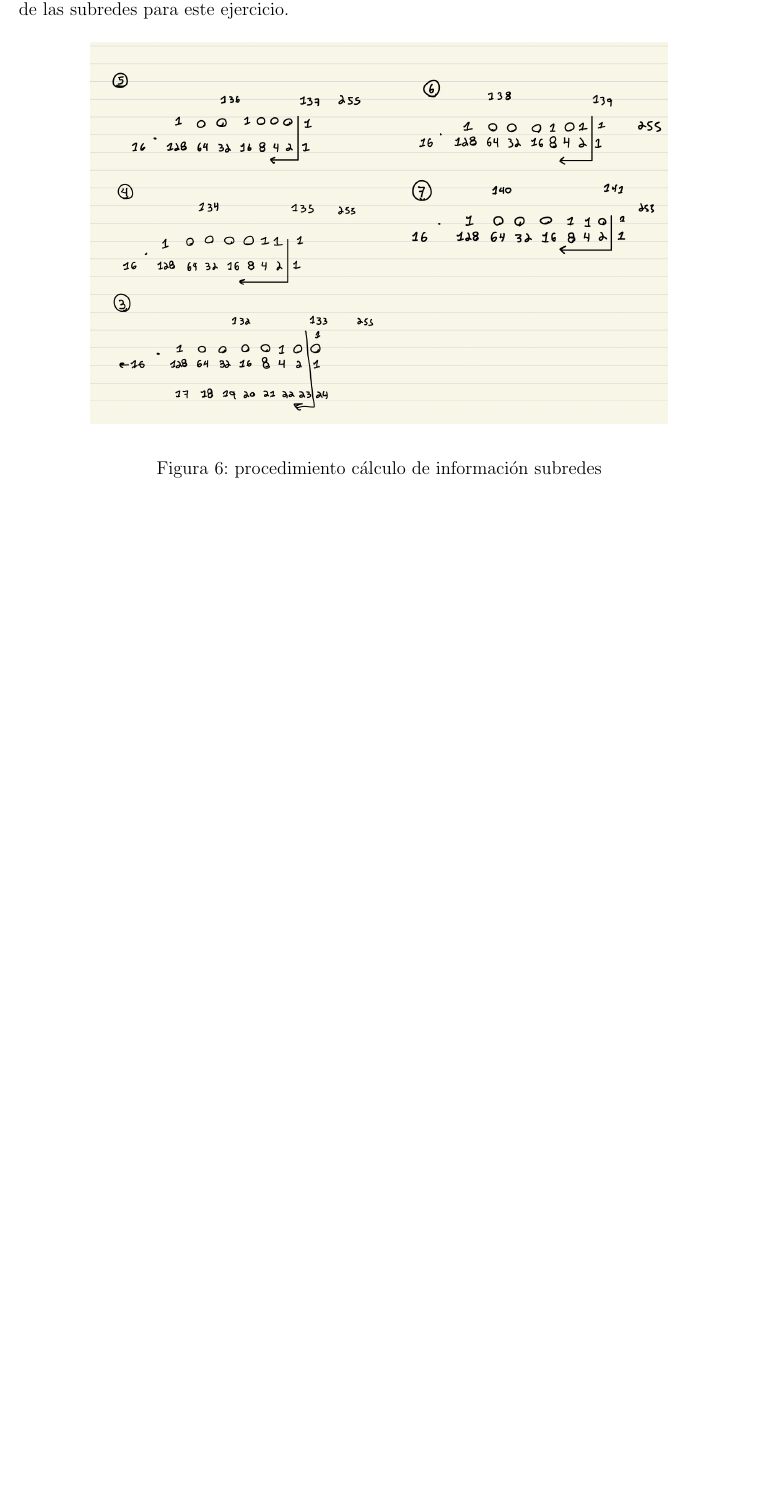
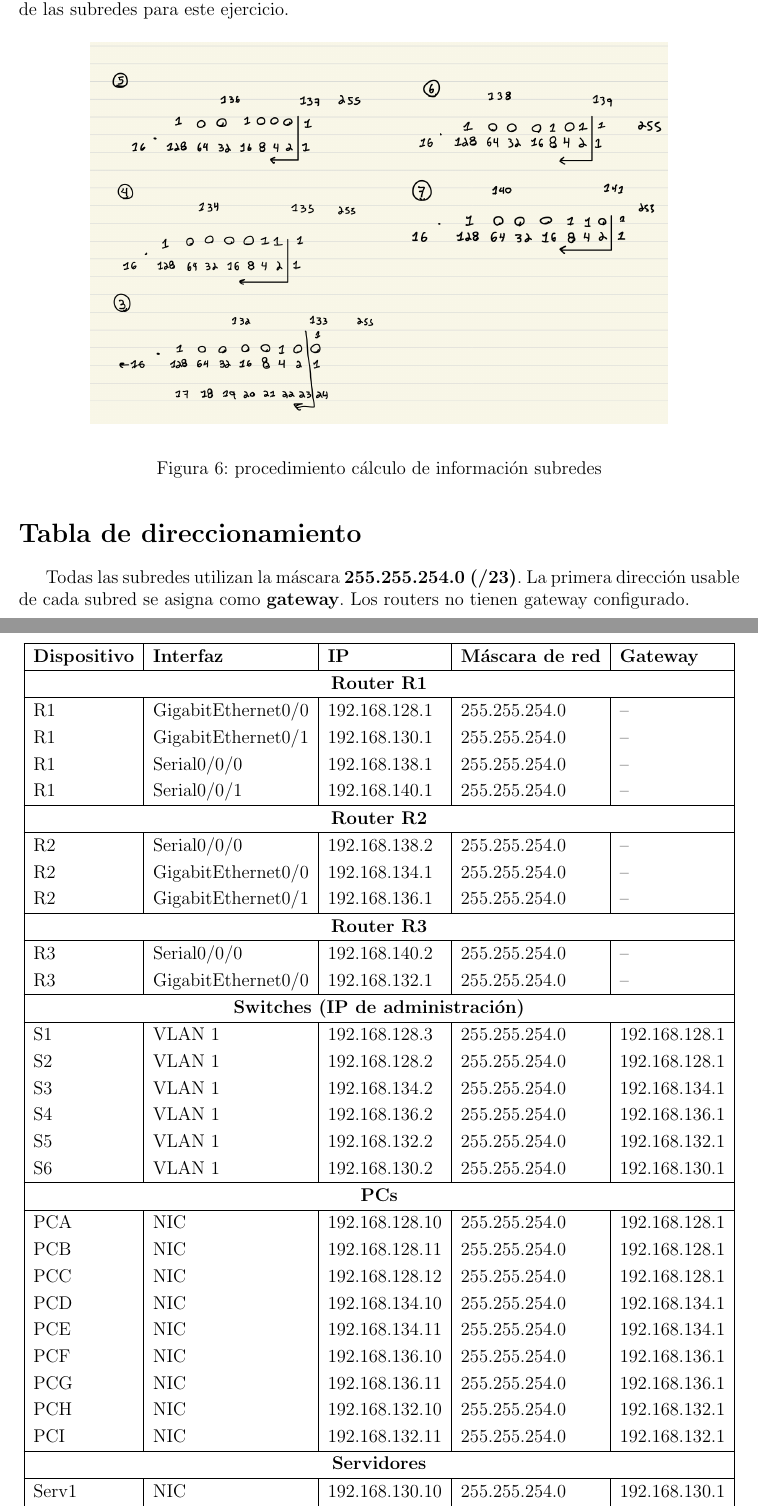
Before and after one commit to SunnySuaSal/apuntes, a LaTeX document (materias/redes/t1DocRed/t1DocRed.tex): part of page 7 of 7 before the commit and two parts of pages 7 and 8 of 8 after it, the two joined at a grey line, cut so that both start at the same text, the shorter picture padded with empty space. Compiled offline with pdfLaTeX.

Commit message:
Agrega tabla de direccionamiento sin revisar

```diff
--- a/materias/redes/t1DocRed/t1DocRed.tex
+++ b/materias/redes/t1DocRed/t1DocRed.tex
@@ -274,6 +274,65 @@ información de las subredes para este ejercicio.
   \caption{procedimiento cálculo de información subredes}\label{fig:procedimientoSubredes}
 \end{figure}
 
+\section*{Tabla de direccionamiento}
 
+Todas las subredes utilizan la máscara \textbf{255.255.254.0 (/23)}.\
+La primera dirección usable de cada subred se asigna como \textbf{gateway}.\
+Los routers no tienen gateway configurado.
+
+\bigskip
+
+\begin{center}
+\renewcommand{\arraystretch}{1.2}
+\begin{tabular}{|l|l|l|l|l|}
+\hline
+\textbf{Dispositivo} & \textbf{Interfaz} & \textbf{IP} & \textbf{Máscara de red} & \textbf{Gateway} \\
+\hline
+\multicolumn{5}{|c|}{\textbf{Router R1}} \\
+\hline
+R1 & GigabitEthernet0/0 & 192.168.128.1 & 255.255.254.0 & -- \\
+R1 & GigabitEthernet0/1 & 192.168.130.1 & 255.255.254.0 & -- \\
+R1 & Serial0/0/0        & 192.168.138.1 & 255.255.254.0 & -- \\
+R1 & Serial0/0/1        & 192.168.140.1 & 255.255.254.0 & -- \\
+\hline
+\multicolumn{5}{|c|}{\textbf{Router R2}} \\
+\hline
+R2 & Serial0/0/0        & 192.168.138.2 & 255.255.254.0 & -- \\
+R2 & GigabitEthernet0/0 & 192.168.134.1 & 255.255.254.0 & -- \\
+R2 & GigabitEthernet0/1 & 192.168.136.1 & 255.255.254.0 & -- \\
+\hline
+\multicolumn{5}{|c|}{\textbf{Router R3}} \\
+\hline
+R3 & Serial0/0/0        & 192.168.140.2 & 255.255.254.0 & -- \\
+R3 & GigabitEthernet0/0 & 192.168.132.1 & 255.255.254.0 & -- \\
+\hline
+\multicolumn{5}{|c|}{\textbf{Switches (IP de administración)}} \\
+\hline
+S1 & VLAN 1 & 192.168.128.3 & 255.255.254.0 & 192.168.128.1 \\
+S2 & VLAN 1 & 192.168.128.2 & 255.255.254.0 & 192.168.128.1 \\
+S3 & VLAN 1 & 192.168.134.2 & 255.255.254.0 & 192.168.134.1 \\
+S4 & VLAN 1 & 192.168.136.2 & 255.255.254.0 & 192.168.136.1 \\
+S5 & VLAN 1 & 192.168.132.2 & 255.255.254.0 & 192.168.132.1 \\
+S6 & VLAN 1 & 192.168.130.2 & 255.255.254.0 & 192.168.130.1 \\
+\hline
+\multicolumn{5}{|c|}{\textbf{PCs}} \\
+\hline
+PCA & NIC & 192.168.128.10 & 255.255.254.0 & 192.168.128.1 \\
+PCB & NIC & 192.168.128.11 & 255.255.254.0 & 192.168.128.1 \\
+PCC & NIC & 192.168.128.12 & 255.255.254.0 & 192.168.128.1 \\
+PCD & NIC & 192.168.134.10 & 255.255.254.0 & 192.168.134.1 \\
+PCE & NIC & 192.168.134.11 & 255.255.254.0 & 192.168.134.1 \\
+PCF & NIC & 192.168.136.10 & 255.255.254.0 & 192.168.136.1 \\
+PCG & NIC & 192.168.136.11 & 255.255.254.0 & 192.168.136.1 \\
+PCH & NIC & 192.168.132.10 & 255.255.254.0 & 192.168.132.1 \\
+PCI & NIC & 192.168.132.11 & 255.255.254.0 & 192.168.132.1 \\
+\hline
+\multicolumn{5}{|c|}{\textbf{Servidores}} \\
+\hline
+Serv1 & NIC & 192.168.130.10 & 255.255.254.0 & 192.168.130.1 \\
+Serv2 & NIC & 192.168.130.11 & 255.255.254.0 & 192.168.130.1 \\
+\hline
+\end{tabular}
+\end{center}
 
 \end{document}
```
